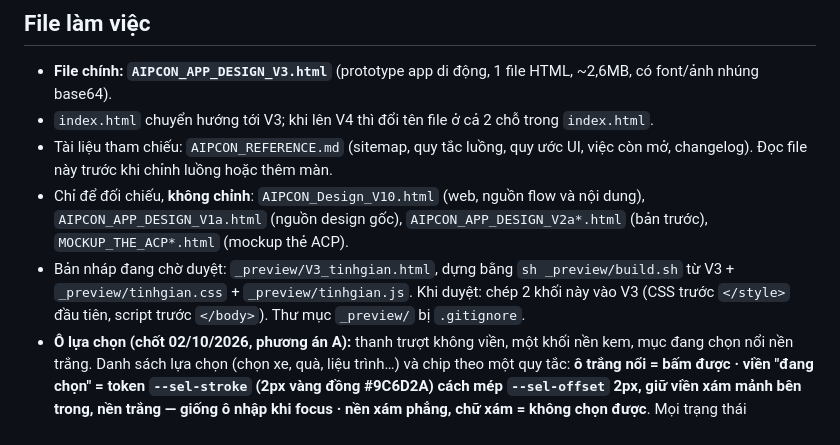
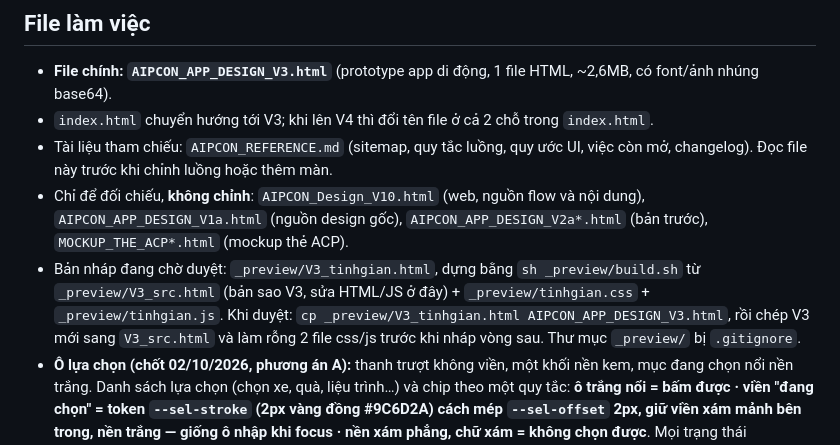
Before and after one commit to AnhPhuongNe/AIPCON-APP, a Markdown page: CLAUDE.md, the part around the change. Rendered like a GitHub page.

Commit message:
CLAUDE.md: quy trinh ban nhap co V3_src
Co-Authored-By: Claude Opus 5.5 <noreply@anthropic.com>

```diff
--- a/CLAUDE.md
+++ b/CLAUDE.md
@@ -5,7 +5,7 @@
 - `index.html` chuyển hướng tới V3; khi lên V4 thì đổi tên file ở cả 2 chỗ trong `index.html`.
 - Tài liệu tham chiếu: `AIPCON_REFERENCE.md` (sitemap, quy tắc luồng, quy ước UI, việc còn mở, changelog). Đọc file này trước khi chỉnh luồng hoặc thêm màn.
 - Chỉ để đối chiếu, **không chỉnh**: `AIPCON_Design_V10.html` (web, nguồn flow và nội dung), `AIPCON_APP_DESIGN_V1a.html` (nguồn design gốc), `AIPCON_APP_DESIGN_V2a*.html` (bản trước), `MOCKUP_THE_ACP*.html` (mockup thẻ ACP).
-- Bản nháp đang chờ duyệt: `_preview/V3_tinhgian.html`, dựng bằng `sh _preview/build.sh` từ V3 + `_preview/tinhgian.css` + `_preview/tinhgian.js`. Khi duyệt: chép 2 khối này vào V3 (CSS trước `</style>` đầu tiên, script trước `</body>`). Thư mục `_preview/` bị `.gitignore`.
+- Bản nháp đang chờ duyệt: `_preview/V3_tinhgian.html`, dựng bằng `sh _preview/build.sh` từ `_preview/V3_src.html` (bản sao V3, sửa HTML/JS ở đây) + `_preview/tinhgian.css` + `_preview/tinhgian.js`. Khi duyệt: `cp _preview/V3_tinhgian.html AIPCON_APP_DESIGN_V3.html`, rồi chép V3 mới sang `V3_src.html` và làm rỗng 2 file css/js trước khi nháp vòng sau. Thư mục `_preview/` bị `.gitignore`.
 - **Ô lựa chọn (chốt 02/10/2026, phương án A):** thanh trượt không viền, một khối nền kem, mục đang chọn nổi nền trắng. Danh sách lựa chọn (chọn xe, quà, liệu trình…) và chip theo một quy tắc: **ô trắng nổi = bấm được · viền "đang chọn" = token `--sel-stroke` (2px vàng đồng #9C6D2A) cách mép `--sel-offset` 2px, giữ viền xám mảnh bên trong, nền trắng — giống ô nhập khi focus · nền xám phẳng, chữ xám = không chọn được**. Mọi trạng thái chọn/focus có viền đều dùng 2 token này (ô nhập focus, mục danh sách, chip); ô lỗi dùng cùng độ dày, màu đỏ. Không dùng chấm tròn radio. Chip xuống dòng, không trượt ngang.
 - **Không rớt chữ** trên mọi nút, chip, tab, ô lựa chọn: chữ một dòng; quá dài thì thu một bậc, vẫn không vừa thì xếp mỗi phương án một hàng.
 - `_preview/`: server xem trước (`serve.ps1`, cổng 5173, cấu hình trong `.claude/launch.json` tên `preview`) và bản nháp (`V3_draft.html`, `patch.css`).
```
